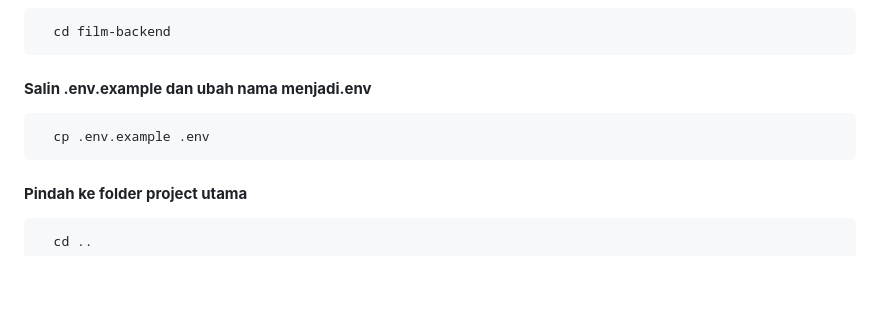
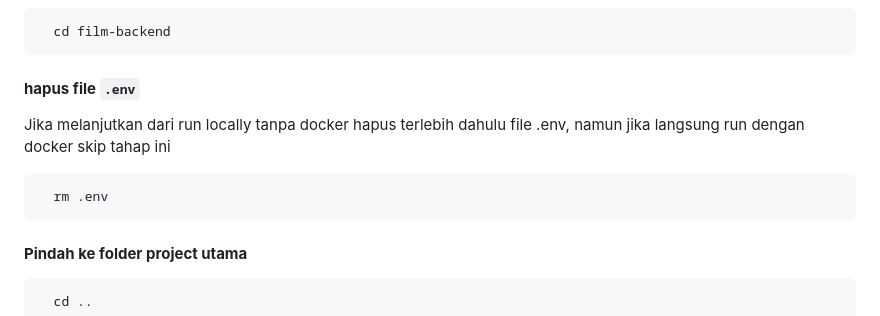
Before and after one commit to Ferdiahmad3404/web-film, a Markdown page: readme.md, the part around the change. Rendered like a GitHub page; blank space fills up the shorter version.

````diff
--- a/readme.md
+++ b/readme.md
@@ -183,10 +183,12 @@ Back-end
 ```bash
   cd film-backend
 ```
-#### **Salin .env.example dan ubah nama menjadi.env**
+#### **hapus file `.env`**
+
+Jika melanjutkan dari run locally tanpa docker hapus terlebih dahulu file .env, namun jika langsung run dengan docker skip tahap ini
 
 ```bash
-  cp .env.example .env
+  rm .env
 ```
 #### **Pindah ke folder project utama**
 
````
